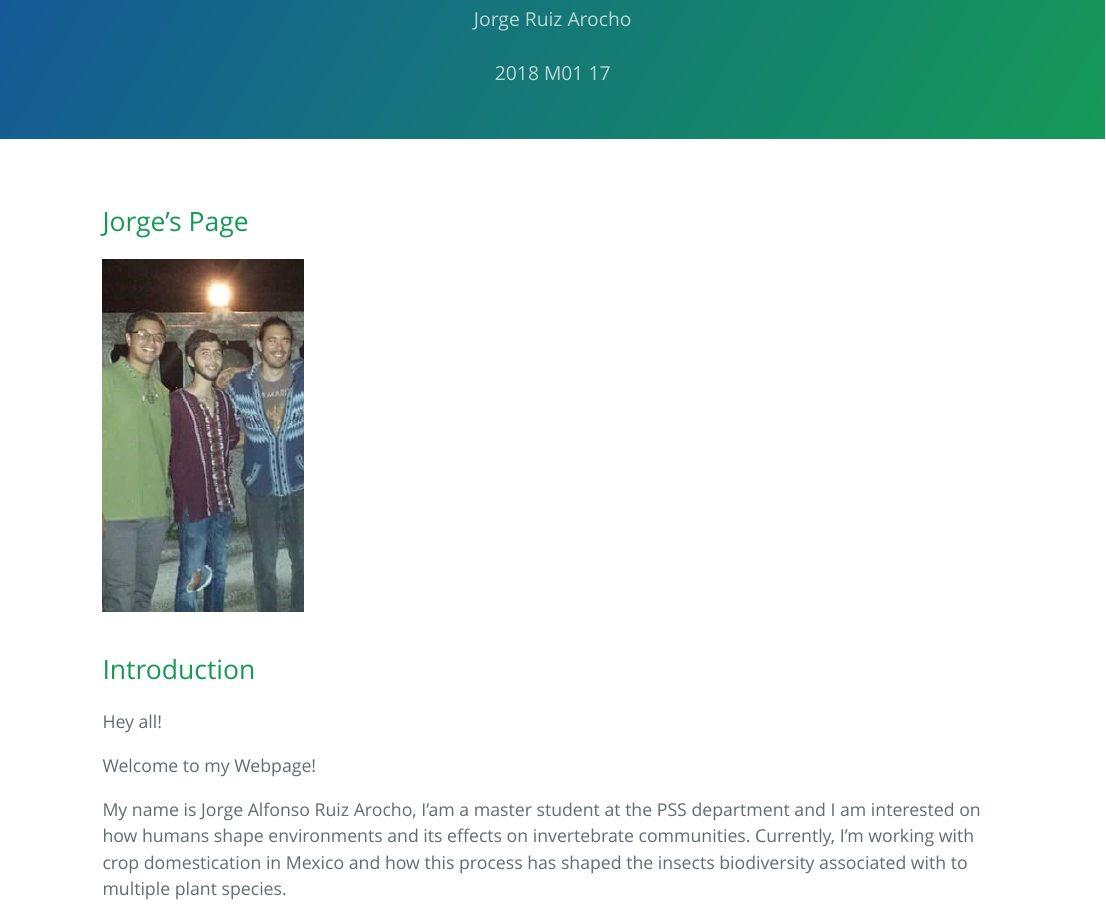
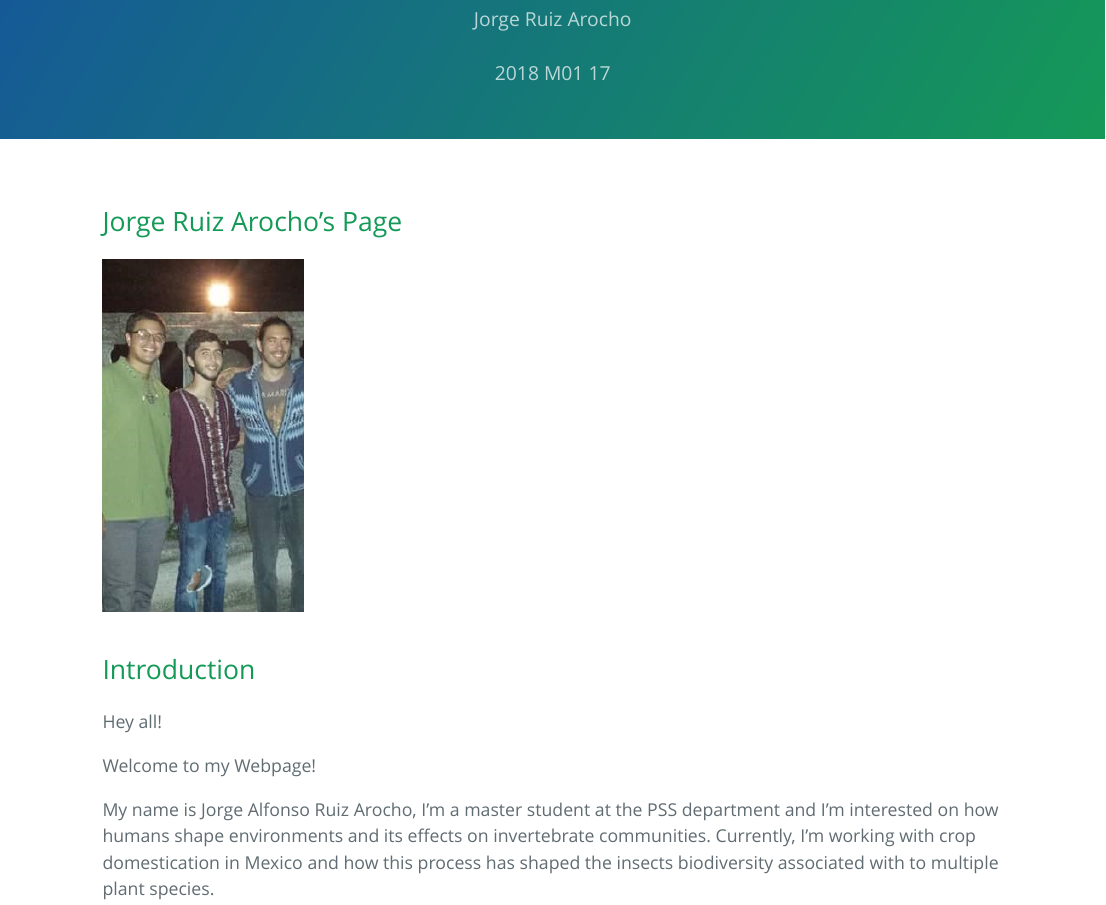
Before and after one commit to JorgeRuizArocho/Bio381_2018, an R Markdown document (index.Rmd): the page in a window 1100 px wide, from 90 px down. The pictures show the output file index.html that the author committed with the source, opened offline.

Commit message:
Fix Mispelled

```diff
--- a/index.Rmd
+++ b/index.Rmd
@@ -8,7 +8,7 @@ output:
     highlight: github
 ---
 
-## Jorge's Page
+## Jorge Ruiz Arocho's Page
 
 <img src="Jorge.jpg" width="200" height="350" />
 
@@ -18,7 +18,7 @@ Hey all!
 
 Welcome to my Webpage!
 
-My name is Jorge Alfonso Ruiz Arocho, I'am a master student at the PSS department and I am interested on how humans shape environments and its effects on invertebrate communities. Currently, I'm working with crop domestication in Mexico and how this process has shaped the insects biodiversity associated with to multiple plant species.
+My name is Jorge Alfonso Ruiz Arocho, I'm a master student at the PSS department and I'm interested on how humans shape environments and its effects on invertebrate communities. Currently, I'm working with crop domestication in Mexico and how this process has shaped the insects biodiversity associated with to multiple plant species.
 
 The main purpose of this webpage is to document my progress in the Computational Biology class (Biol 381).
 
```
Also changed, not shown: index.html.
